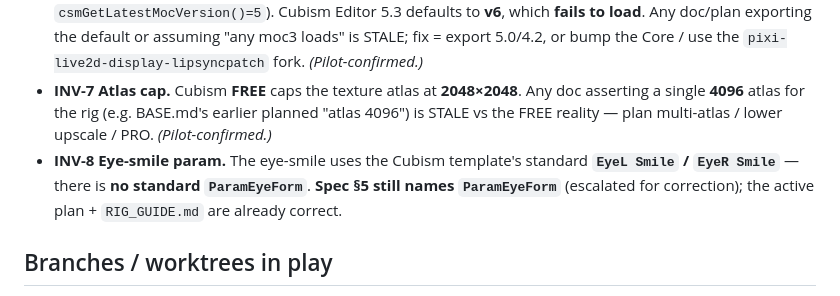
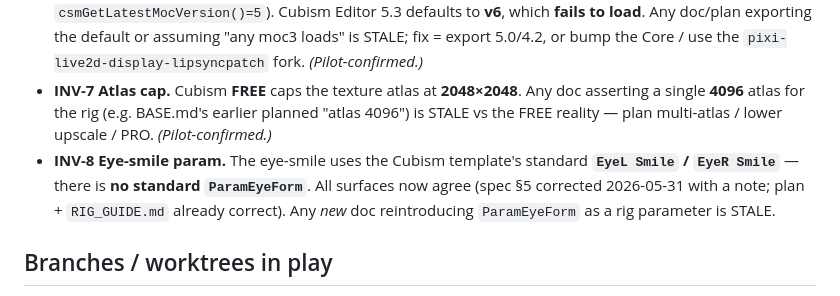
Before and after one commit to benjohnbill/discord-theme-lotte, a Markdown page: docs/superpowers/DOC_ARCHITECTURE.md, the part around the change. GitHub-like rendering.

Commit message:
docs(live2d): correct spec §5 eye-smile param (ParamEyeForm -> EyeL/R Smile); registry INV-8 resolved

```diff
--- a/docs/superpowers/DOC_ARCHITECTURE.md
+++ b/docs/superpowers/DOC_ARCHITECTURE.md
@@ -36,7 +36,7 @@ These are the "if A changed, B must match" rules. **They are volatile — update
 - **INV-5 Split-brain.** All Live2D work is on the **unmerged `live2d-spike` worktree** (~9 commits ahead). `master` is at the **pre-pilot** state — its launcher still says "execute the pilot", and it has no pilot execution, no full-build plan, no `PIPELINE.md`. `master` is protected → **escalate** the merge-vs-keep decision; do not edit master (a one-line "SUPERSEDED → see worktree" banner on master's launcher may be *proposed*, never applied by the agent).
 - **INV-6 moc3 version.** The rig `.moc3` must export at **version ≤ 5** (the pinned web Core reports `csmGetLatestMocVersion()=5`). Cubism Editor 5.3 defaults to **v6**, which **fails to load**. Any doc/plan exporting the default or assuming "any moc3 loads" is STALE; fix = export 5.0/4.2, or bump the Core / use the `pixi-live2d-display-lipsyncpatch` fork. *(Pilot-confirmed.)*
 - **INV-7 Atlas cap.** Cubism **FREE** caps the texture atlas at **2048×2048**. Any doc asserting a single **4096** atlas for the rig (e.g. BASE.md's earlier planned "atlas 4096") is STALE vs the FREE reality — plan multi-atlas / lower upscale / PRO. *(Pilot-confirmed.)*
-- **INV-8 Eye-smile param.** The eye-smile uses the Cubism template's standard **`EyeL Smile` / `EyeR Smile`** — there is **no standard `ParamEyeForm`**. **Spec §5 still names `ParamEyeForm`** (escalated for correction); the active plan + `RIG_GUIDE.md` are already correct.
+- **INV-8 Eye-smile param.** The eye-smile uses the Cubism template's standard **`EyeL Smile` / `EyeR Smile`** — there is **no standard `ParamEyeForm`**. All surfaces now agree (spec §5 corrected 2026-05-31 with a note; plan + `RIG_GUIDE.md` already correct). Any *new* doc reintroducing `ParamEyeForm` as a rig parameter is STALE.
 
 ## Branches / worktrees in play
 
```
Also changed, not shown: 1 other file.
